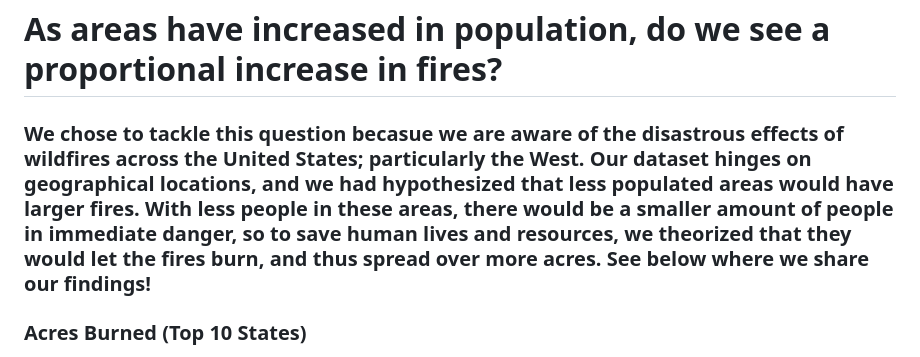
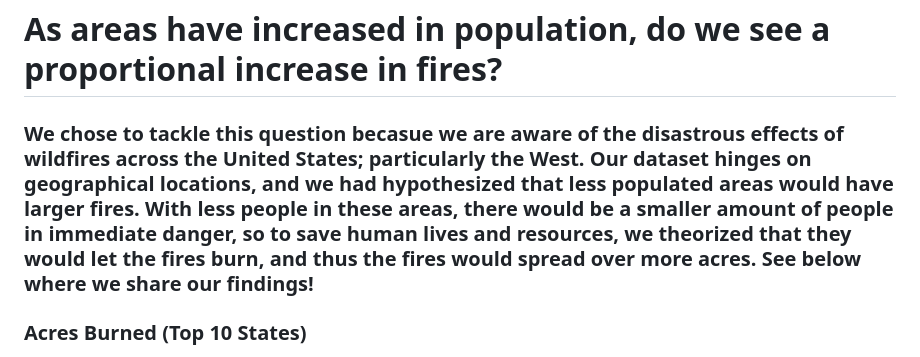
Before and after one commit to equitymarkets/group_project_3_wildfires, a Markdown page: README.md, the part around the change. Drawn GitHub-style.

```diff
--- a/README.md
+++ b/README.md
@@ -10,7 +10,7 @@
 
 # As areas have increased in population, do we see a proportional increase in fires?
 
-### We chose to tackle this question becasue we are aware of the disastrous effects of wildfires across the United States; particularly the West. Our dataset hinges on geographical locations, and we had hypothesized that less populated areas would have larger fires. With less people in these areas, there would be a smaller amount of people in immediate danger, so to save human lives and resources, we theorized that they would let the fires burn, and thus spread over more acres. See below where we share our findings!
+### We chose to tackle this question becasue we are aware of the disastrous effects of wildfires across the United States; particularly the West. Our dataset hinges on geographical locations, and we had hypothesized that less populated areas would have larger fires. With less people in these areas, there would be a smaller amount of people in immediate danger, so to save human lives and resources, we theorized that they would let the fires burn, and thus the fires would spread over more acres. See below where we share our findings!
 
 ### Acres Burned (Top 10 States)
 
```
